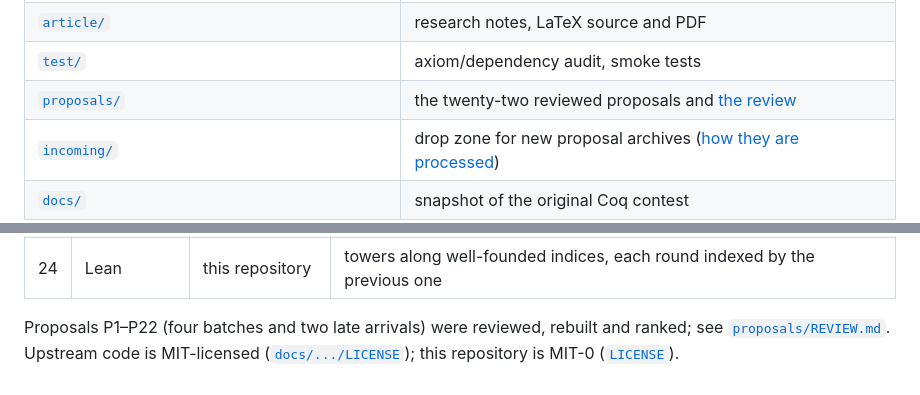
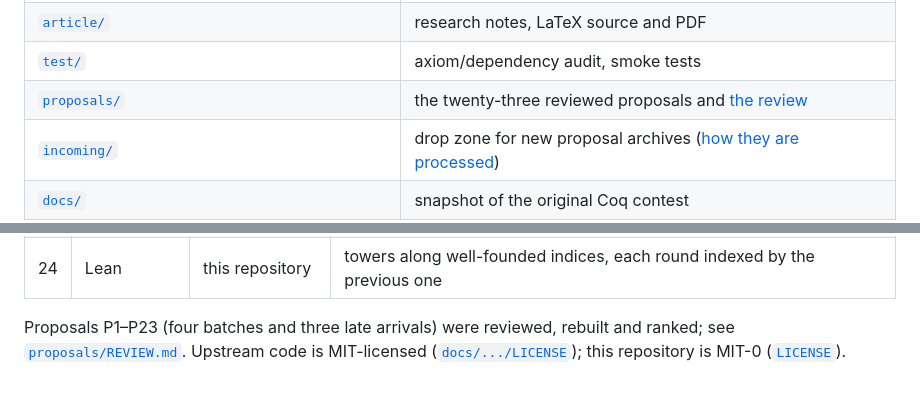
Before and after one commit to VladimirReshetnikov/BusyLean, a Markdown page: README.md, 2 parts joined by grey strips. Rendered like a GitHub page.

Commit message:
README: count P23 among the reviewed proposals
Co-Authored-By: Claude Opus 5.5 <noreply@anthropic.com>

```diff
--- a/README.md
+++ b/README.md
@@ -674,7 +674,7 @@ reference small-depth table (maxima 0, 0, 1, 2, 3 at depths 0–4).
 | [`BusyLean/Contender24.lean`](BusyLean/Contender24.lean), [`Comparison24.lean`](BusyLean/Comparison24.lean) | Contender 24 definitions and theorems |
 | [`article/`](article) | research notes, LaTeX source and PDF |
 | [`test/`](test) | axiom/dependency audit, smoke tests |
-| [`proposals/`](proposals) | the twenty-two reviewed proposals and [the review](proposals/REVIEW.md) |
+| [`proposals/`](proposals) | the twenty-three reviewed proposals and [the review](proposals/REVIEW.md) |
 | [`incoming/`](incoming) | drop zone for new proposal archives ([how they are processed](incoming/README.md)) |
 | [`docs/`](docs) | snapshot of the original Coq contest |
 
@@ -704,7 +704,7 @@ reference small-depth table (maxima 0, 0, 1, 2, 3 at depths 0–4).
 | 23 | Lean | this repository | 22 with P22's transfinite (W-tree) rank for the lift hierarchy |
 | 24 | Lean | this repository | towers along well-founded indices, each round indexed by the previous one |
 
-Proposals P1–P22 (four batches and two late arrivals) were reviewed, rebuilt and ranked; see
+Proposals P1–P23 (four batches and three late arrivals) were reviewed, rebuilt and ranked; see
 [`proposals/REVIEW.md`](proposals/REVIEW.md). Upstream code is MIT-licensed
 ([`docs/.../LICENSE`](docs/name-the-biggest-number-master/LICENSE)); this
 repository is MIT-0 ([`LICENSE`](LICENSE)).
```
